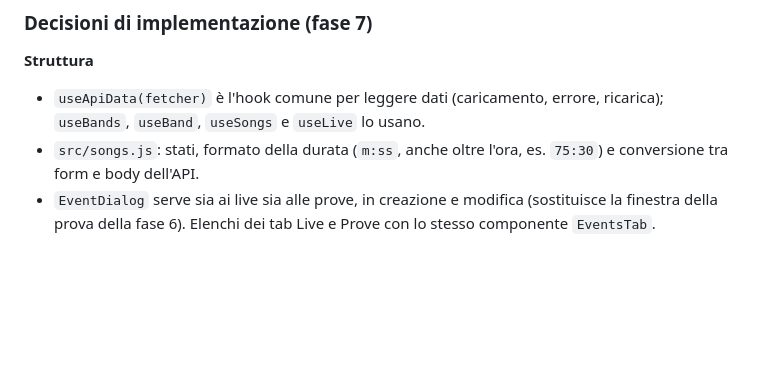
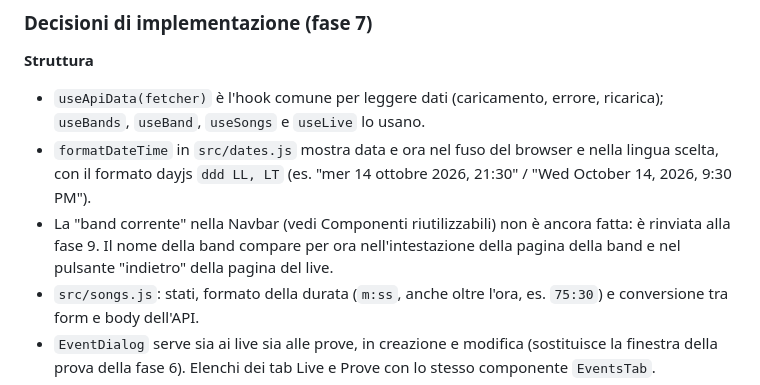
Before and after one commit to Franzxg/MusicBand-Manager, a Markdown page: docs/specifiche.md, the part around the change. Rendered like a GitHub page; blank space fills up the shorter version.

Commit message:
docs: annota formato delle date e band corrente rinviata alla fase 9

```diff
--- a/docs/specifiche.md
+++ b/docs/specifiche.md
@@ -238,6 +238,8 @@ Scelte prese durante lo sviluppo del frontend. Valgono come il resto delle speci
 **Struttura**
 
 - `useApiData(fetcher)` è l'hook comune per leggere dati (caricamento, errore, ricarica); `useBands`, `useBand`, `useSongs` e `useLive` lo usano.
+- `formatDateTime` in `src/dates.js` mostra data e ora nel fuso del browser e nella lingua scelta, con il formato dayjs `ddd LL, LT` (es. "mer 14 ottobre 2026, 21:30" / "Wed October 14, 2026, 9:30 PM").
+- La "band corrente" nella Navbar (vedi Componenti riutilizzabili) non è ancora fatta: è rinviata alla fase 9. Il nome della band compare per ora nell'intestazione della pagina della band e nel pulsante "indietro" della pagina del live.
 - `src/songs.js`: stati, formato della durata (`m:ss`, anche oltre l'ora, es. `75:30`) e conversione tra form e body dell'API.
 - `EventDialog` serve sia ai live sia alle prove, in creazione e modifica (sostituisce la finestra della prova della fase 6). Elenchi dei tab Live e Prove con lo stesso componente `EventsTab`.
 - `@dnd-kit/sortable` porta con sé `@dnd-kit/utilities`, che non si importa direttamente: lo spostamento del brano trascinato è scritto a mano (solo verticale).
```
